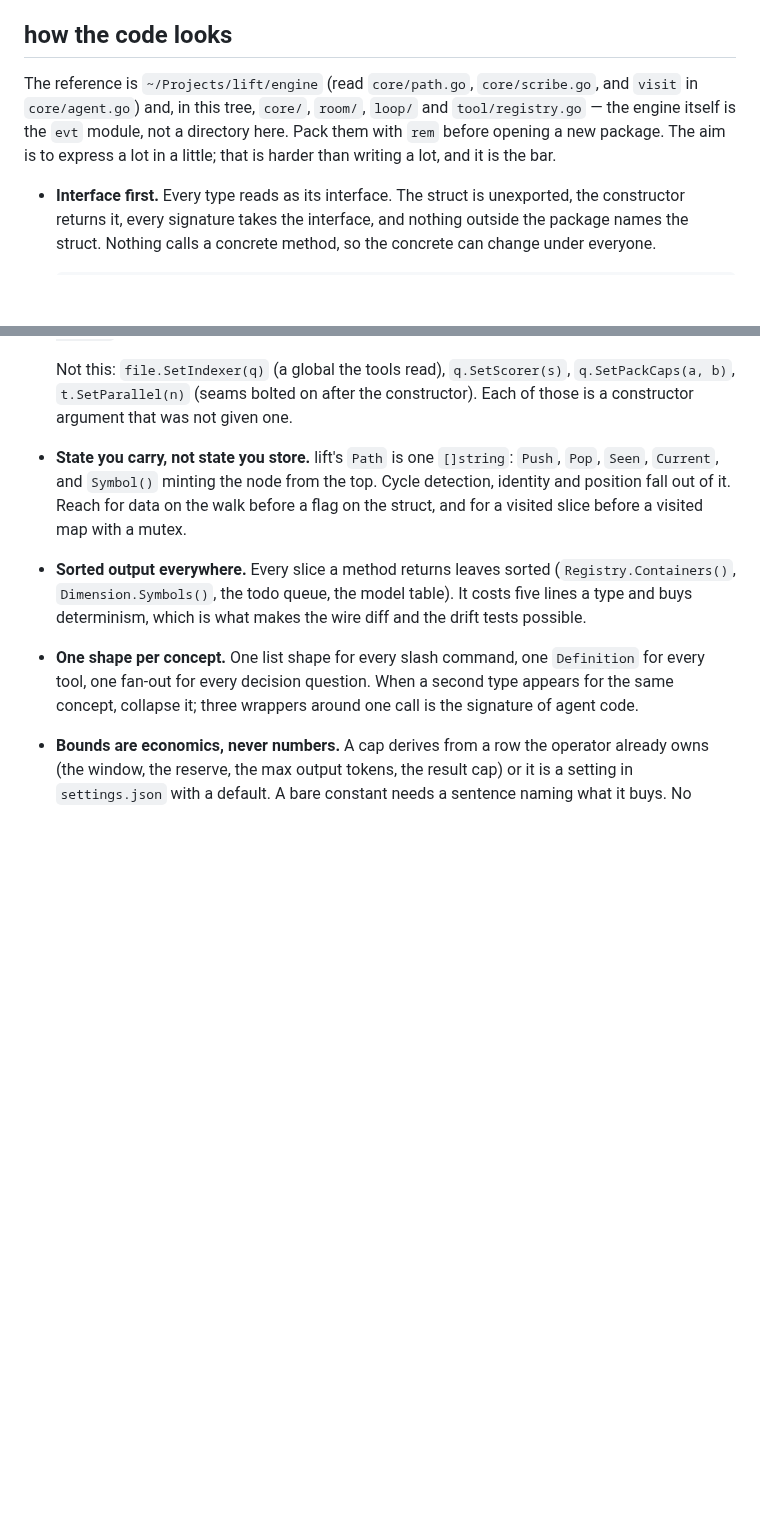
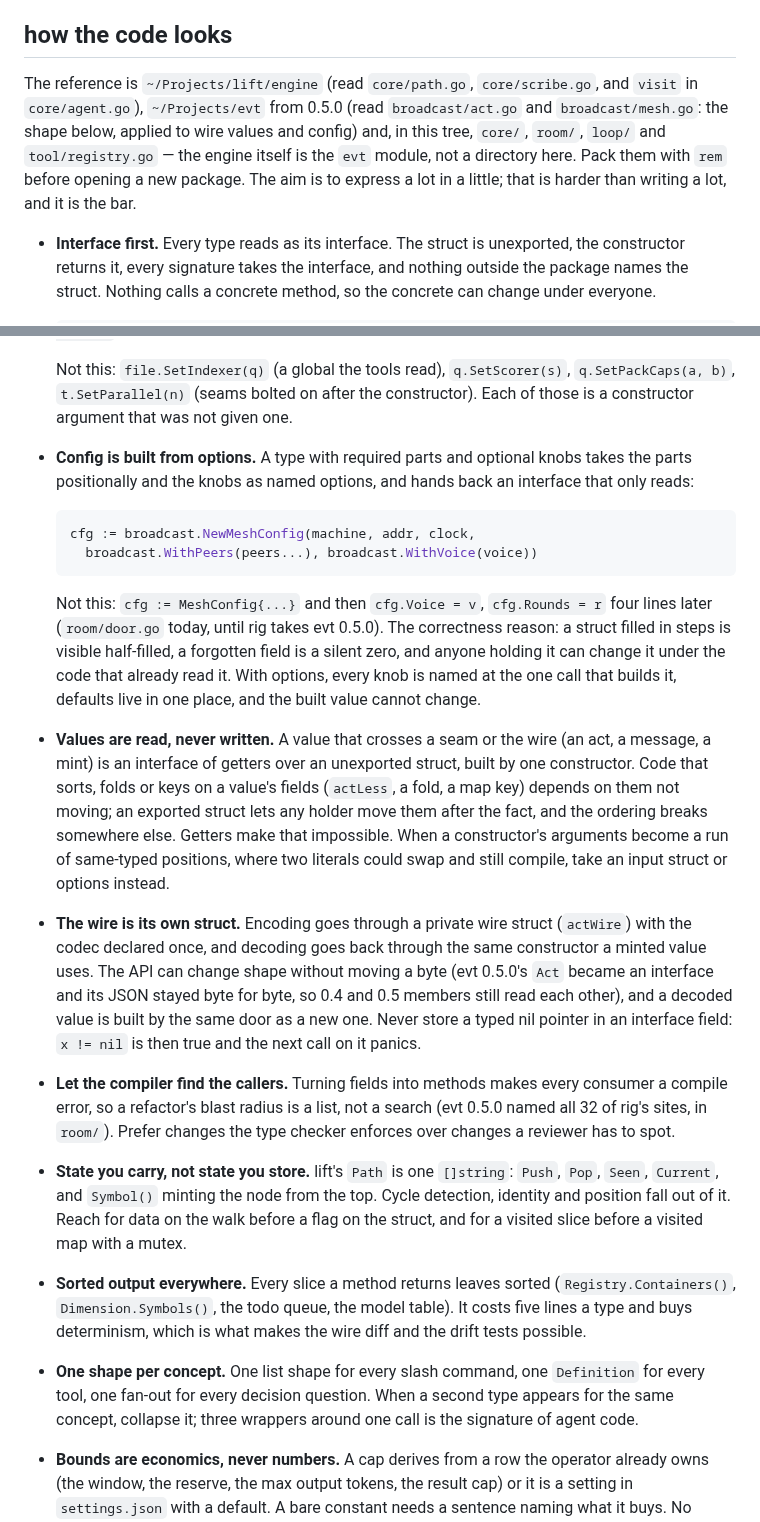
Before and after one commit to mrsirg97-rgb/rig, a Markdown page: AGENTS.md, 2 parts joined by grey strips. GitHub-like rendering; blank space fills up the shorter version.

Commit message:
AGENTS.md: evt 0.5.0 is a reference; options, read-only values, a wire struct, and why they are correctness

````diff
--- a/AGENTS.md
+++ b/AGENTS.md
@@ -52,11 +52,13 @@ plus one registration line, and the loop never names a concrete type.
 ## how the code looks
 
 The reference is `~/Projects/lift/engine` (read `core/path.go`,
-`core/scribe.go`, and `visit` in `core/agent.go`) and, in this tree,
-`core/`, `room/`, `loop/` and `tool/registry.go` — the engine itself is the
-`evt` module, not a directory here. Pack them with `rem`
-before opening a new package. The aim is to express a lot in a little;
-that is harder than writing a lot, and it is the bar.
+`core/scribe.go`, and `visit` in `core/agent.go`), `~/Projects/evt` from
+0.5.0 (read `broadcast/act.go` and `broadcast/mesh.go`: the shape below,
+applied to wire values and config) and, in this tree, `core/`, `room/`,
+`loop/` and `tool/registry.go` — the engine itself is the `evt` module,
+not a directory here. Pack them with `rem` before opening a new package.
+The aim is to express a lot in a little; that is harder than writing a
+lot, and it is the bar.
 
 - **Interface first.** Every type reads as its interface. The struct is
   unexported, the constructor returns it, every signature takes the
@@ -128,6 +130,47 @@ that is harder than writing a lot, and it is the bar.
   `q.SetScorer(s)`, `q.SetPackCaps(a, b)`, `t.SetParallel(n)` (seams
   bolted on after the constructor). Each of those is a constructor
   argument that was not given one.
+
+- **Config is built from options.** A type with required parts and
+  optional knobs takes the parts positionally and the knobs as named
+  options, and hands back an interface that only reads:
+
+  ```go
+  cfg := broadcast.NewMeshConfig(machine, addr, clock,
+  	broadcast.WithPeers(peers...), broadcast.WithVoice(voice))
+  ```
+
+  Not this: `cfg := MeshConfig{...}` and then `cfg.Voice = v`,
+  `cfg.Rounds = r` four lines later (`room/door.go` today, until rig
+  takes evt 0.5.0). The correctness reason: a struct filled in steps is
+  visible half-filled, a forgotten field is a silent zero, and anyone
+  holding it can change it under the code that already read it. With
+  options, every knob is named at the one call that builds it, defaults
+  live in one place, and the built value cannot change.
+
+- **Values are read, never written.** A value that crosses a seam or the
+  wire (an act, a message, a mint) is an interface of getters over an
+  unexported struct, built by one constructor. Code that sorts, folds or
+  keys on a value's fields (`actLess`, a fold, a map key) depends on them
+  not moving; an exported struct lets any holder move them after the fact,
+  and the ordering breaks somewhere else. Getters make that impossible.
+  When a constructor's arguments become a run of same-typed positions,
+  where two literals could swap and still compile, take an input struct
+  or options instead.
+
+- **The wire is its own struct.** Encoding goes through a private wire
+  struct (`actWire`) with the codec declared once, and decoding goes back
+  through the same constructor a minted value uses. The API can change
+  shape without moving a byte (evt 0.5.0's `Act` became an interface and
+  its JSON stayed byte for byte, so 0.4 and 0.5 members still read each
+  other), and a decoded value is built by the same door as a new one.
+  Never store a typed nil pointer in an interface field: `x != nil` is
+  then true and the next call on it panics.
+
+- **Let the compiler find the callers.** Turning fields into methods makes
+  every consumer a compile error, so a refactor's blast radius is a list,
+  not a search (evt 0.5.0 named all 32 of rig's sites, in `room/`). Prefer
+  changes the type checker enforces over changes a reviewer has to spot.
 
 - **State you carry, not state you store.** lift's `Path` is one
   `[]string`: `Push`, `Pop`, `Seen`, `Current`, and `Symbol()` minting
````
